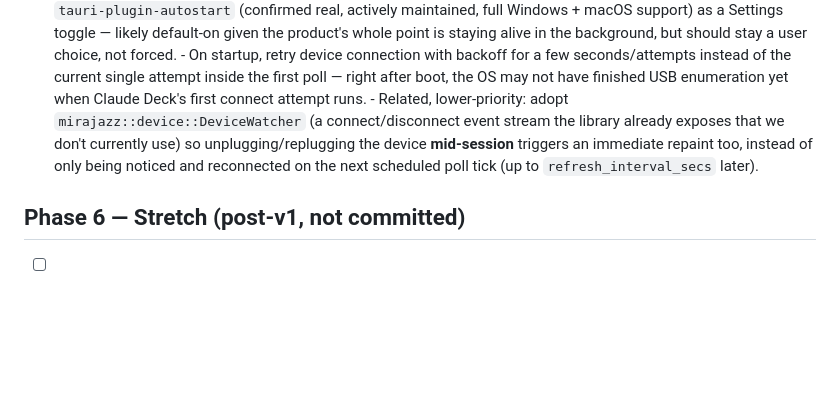
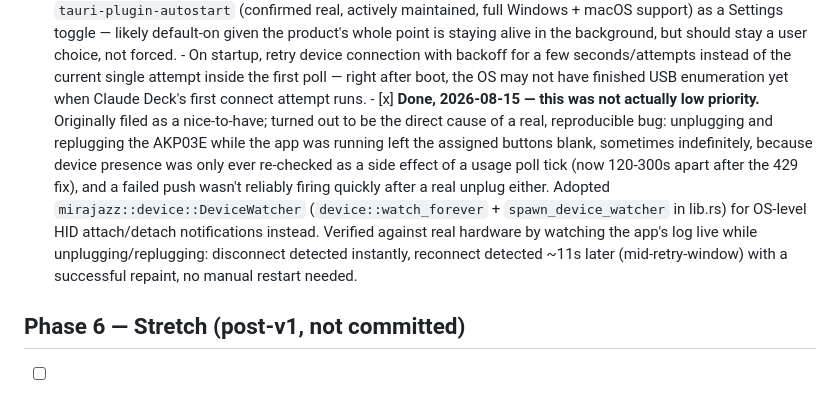
Before and after one commit to Dav1tGegesh1dze/claude-deck, a Markdown page: ROADMAP.md, the part around the change. Rendered like a GitHub page; blank space fills up the shorter version.

Commit message:
ROADMAP: mark DeviceWatcher live reconnect as done, not low-priority
Correcting the record - this was filed as a "lower-priority" nice to
have but turned out to be the actual cause of the unplug/replug bug.

Co-Authored-By: Claude Sonnet 5 <noreply@anthropic.com>

```diff
--- a/ROADMAP.md
+++ b/ROADMAP.md
@@ -269,12 +269,21 @@ documented for the next session rather than changed mid-release-cycle.
         seconds/attempts instead of the current single attempt inside the
         first poll — right after boot, the OS may not have finished USB
         enumeration yet when Claude Deck's first connect attempt runs.
-      - Related, lower-priority: adopt `mirajazz::device::DeviceWatcher`
-        (a connect/disconnect event stream the library already exposes
-        that we don't currently use) so unplugging/replugging the device
-        **mid-session** triggers an immediate repaint too, instead of only
-        being noticed and reconnected on the next scheduled poll tick (up
-        to `refresh_interval_secs` later).
+      - [x] **Done, 2026-08-15 — this was not actually low priority.**
+        Originally filed as a nice-to-have; turned out to be the direct
+        cause of a real, reproducible bug: unplugging and replugging the
+        AKP03E while the app was running left the assigned buttons blank,
+        sometimes indefinitely, because device presence was only ever
+        re-checked as a side effect of a usage poll tick (now 120-300s
+        apart after the 429 fix), and a failed push wasn't reliably
+        firing quickly after a real unplug either. Adopted
+        `mirajazz::device::DeviceWatcher` (`device::watch_forever` +
+        `spawn_device_watcher` in lib.rs) for OS-level HID attach/detach
+        notifications instead. Verified against real hardware by
+        watching the app's log live while unplugging/replugging:
+        disconnect detected instantly, reconnect detected ~11s later
+        (mid-retry-window) with a successful repaint, no manual restart
+        needed.
 
 ## Phase 6 — Stretch (post-v1, not committed)
 
```
